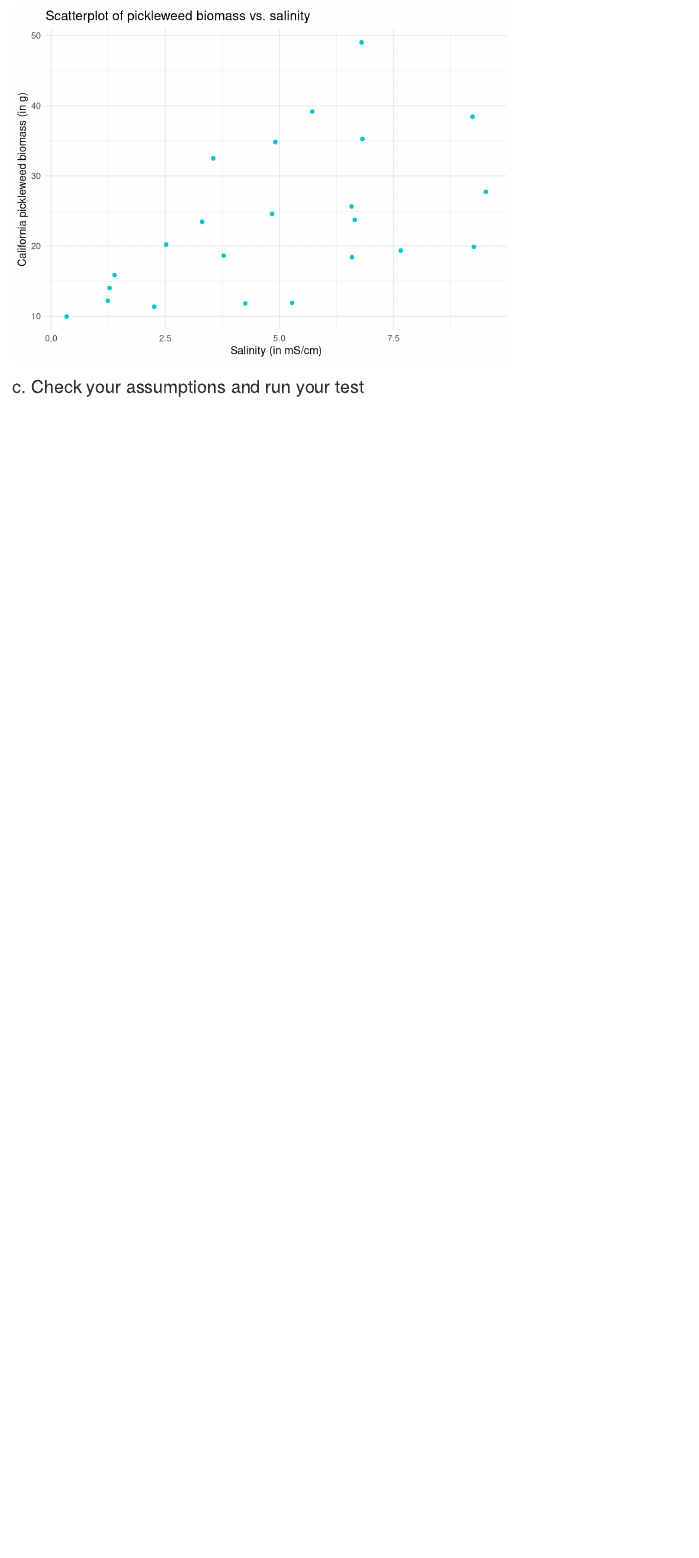
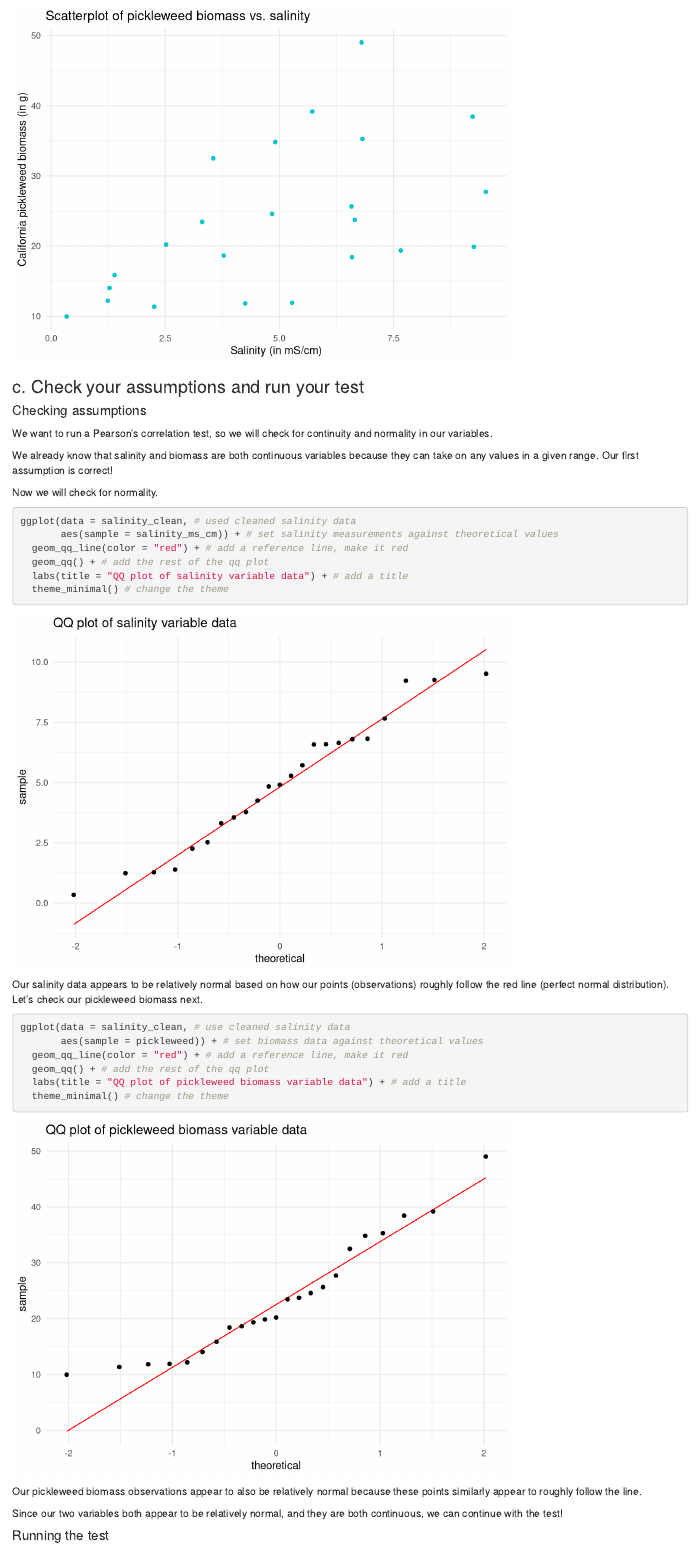
Before and after one commit to hendersonvo/ENVS-193DS_homework-03, an R Markdown document (code/ENVS-193DS_homework-03.Rmd): the page in a window 1100 px wide, from 1660 px down. Rendered offline with R 4.5, knitr and Pandoc, with nearby package versions; column names are cleaned by a stand-in for the janitor package.

Commit message:
added response to problem 1c and added annotations to code blocks in problems 1b and 1c. rerendered document

````diff
--- a/code/ENVS-193DS_homework-03.Rmd
+++ b/code/ENVS-193DS_homework-03.Rmd
@@ -50,6 +50,41 @@ ggplot(data = salinity_clean,
 
 ### c. Check your assumptions and run your test
 
+#### Checking assumptions
+
+We want to run a Pearson's correlation test, so we will check for continuity and normality in our variables.
+
+We already know that salinity and biomass are both continuous variables because they can take on any values in a given range. Our first assumption is correct!
+
+Now we will check for normality.
+
+```{r}
+#| label: qq plot for salinity
+ggplot(data = salinity_clean, # used cleaned salinity data
+       aes(sample = salinity_ms_cm)) + # set salinity measurements against theoretical values
+  geom_qq_line(color = "red") + # add a reference line, make it red
+  geom_qq() + # add the rest of the qq plot
+  labs(title = "QQ plot of salinity variable data") + # add a title
+  theme_minimal() # change the theme
+```
+
+Our salinity data appears to be relatively normal based on how our points (observations) roughly follow the red line (perfect normal distribution). Let's check our pickleweed biomass next.
+
+```{r}
+#| label: qq plot for biomass
+ggplot(data = salinity_clean, # use cleaned salinity data
+       aes(sample = pickleweed)) + # set biomass data against theoretical values
+  geom_qq_line(color = "red") + # add a reference line, make it red
+  geom_qq() + # add the rest of the qq plot
+  labs(title = "QQ plot of pickleweed biomass variable data") + # add a title
+  theme_minimal() # change the theme
+```
+
+Our pickleweed biomass observations appear to also be relatively normal because these points similarly appear to roughly follow the line.
+
+Since our two variables both appear to be relatively normal, and they are both continuous, we can continue with the test!
+
+#### Running the test
 
 
 ## Problem 2. Personal data
````
Also changed, not shown: code/ENVS-193DS_homework-03.html, code/ENVS-193DS_homework-03_files/figure-html/qq plot for biomass-1.png (added), code/ENVS-193DS_homework-03_files/figure-html/qq plot for salinity-1.png (added), code/ENVS-193DS_homework-03_files/figure-html/unnamed-chunk-3-1.png (added), code/ENVS-193DS_homework-03_files/figure-html/unnamed-chunk-4-1.png (added), code/ENVS-193DS_homework-03.Rmd (12 more changed lines).
